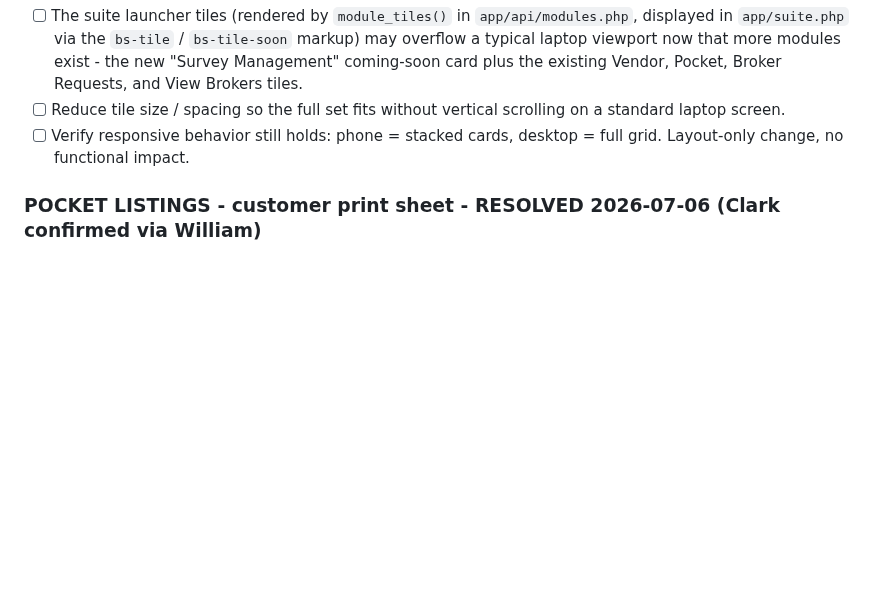
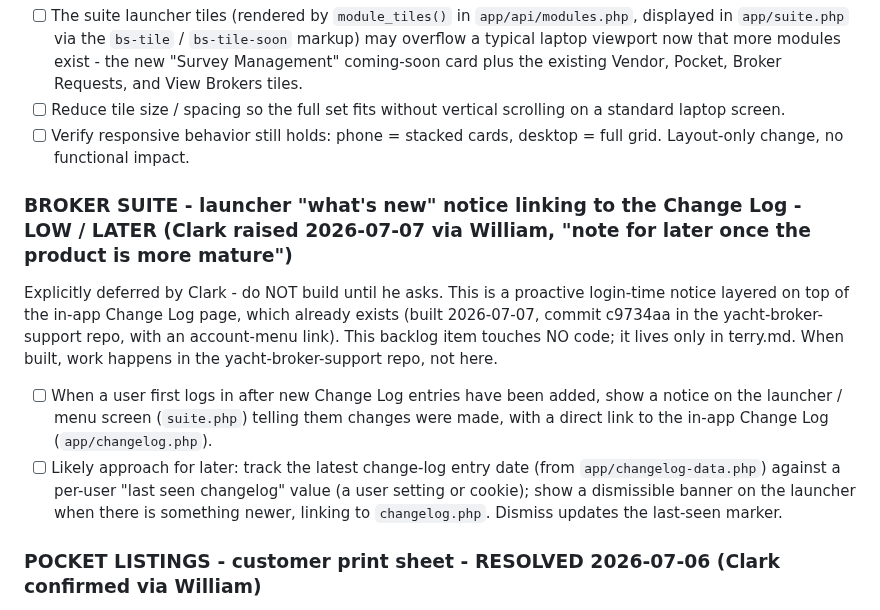
Before and after one commit to captainclarkhaley/haleyyachts-website, a Markdown page: docs/tasks/terry.md, the part around the change. Drawn GitHub-style; blank space fills up the shorter version.

Commit message:
docs(terry): backlog launcher what's-new Change Log notice (LOW/LATER)
Co-Authored-By: Claude Opus 4.8 <noreply@anthropic.com>

```diff
--- a/docs/tasks/terry.md
+++ b/docs/tasks/terry.md
@@ -41,6 +41,11 @@ Not urgent. Pure CSS/layout, no functional change. NOTE: a separate build of the
 - [ ] The suite launcher tiles (rendered by `module_tiles()` in `app/api/modules.php`, displayed in `app/suite.php` via the `bs-tile` / `bs-tile-soon` markup) may overflow a typical laptop viewport now that more modules exist - the new "Survey Management" coming-soon card plus the existing Vendor, Pocket, Broker Requests, and View Brokers tiles.
 - [ ] Reduce tile size / spacing so the full set fits without vertical scrolling on a standard laptop screen.
 - [ ] Verify responsive behavior still holds: phone = stacked cards, desktop = full grid. Layout-only change, no functional impact.
+
+### BROKER SUITE - launcher "what's new" notice linking to the Change Log - LOW / LATER (Clark raised 2026-07-07 via William, "note for later once the product is more mature")
+Explicitly deferred by Clark - do NOT build until he asks. This is a proactive login-time notice layered on top of the in-app Change Log page, which already exists (built 2026-07-07, commit c9734aa in the yacht-broker-support repo, with an account-menu link). This backlog item touches NO code; it lives only in terry.md. When built, work happens in the yacht-broker-support repo, not here.
+- [ ] When a user first logs in after new Change Log entries have been added, show a notice on the launcher / menu screen (`suite.php`) telling them changes were made, with a direct link to the in-app Change Log (`app/changelog.php`).
+- [ ] Likely approach for later: track the latest change-log entry date (from `app/changelog-data.php`) against a per-user "last seen changelog" value (a user setting or cookie); show a dismissible banner on the launcher when there is something newer, linking to `changelog.php`. Dismiss updates the last-seen marker.
 
 ### POCKET LISTINGS - customer print sheet - RESOLVED 2026-07-06 (Clark confirmed via William)
 Post-migration priority #1 in the yacht-broker-support repo (`docs/platform-roadmap.md`). Converted to server-side PDF generation; now fully sorted and working on owyg.
```
